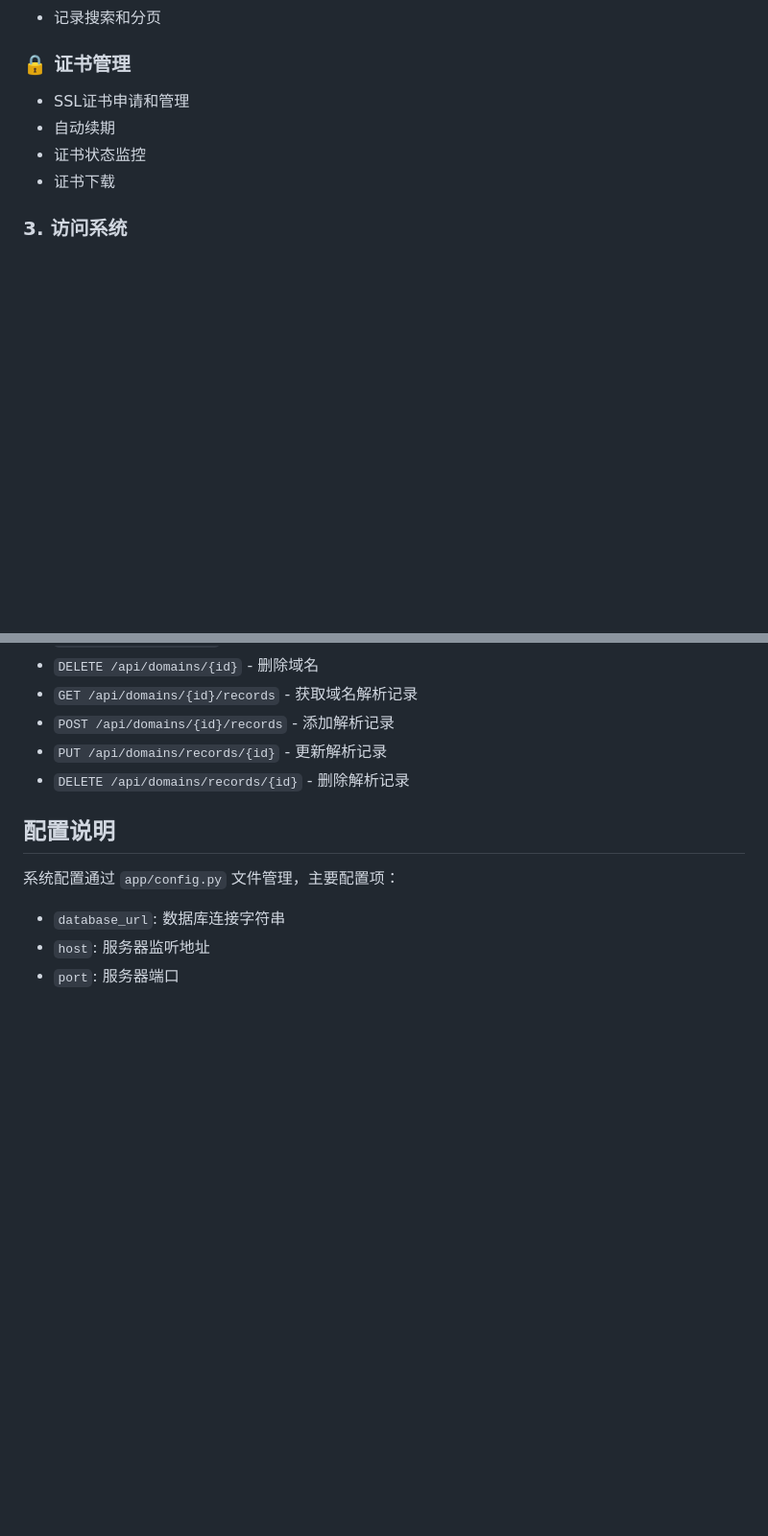
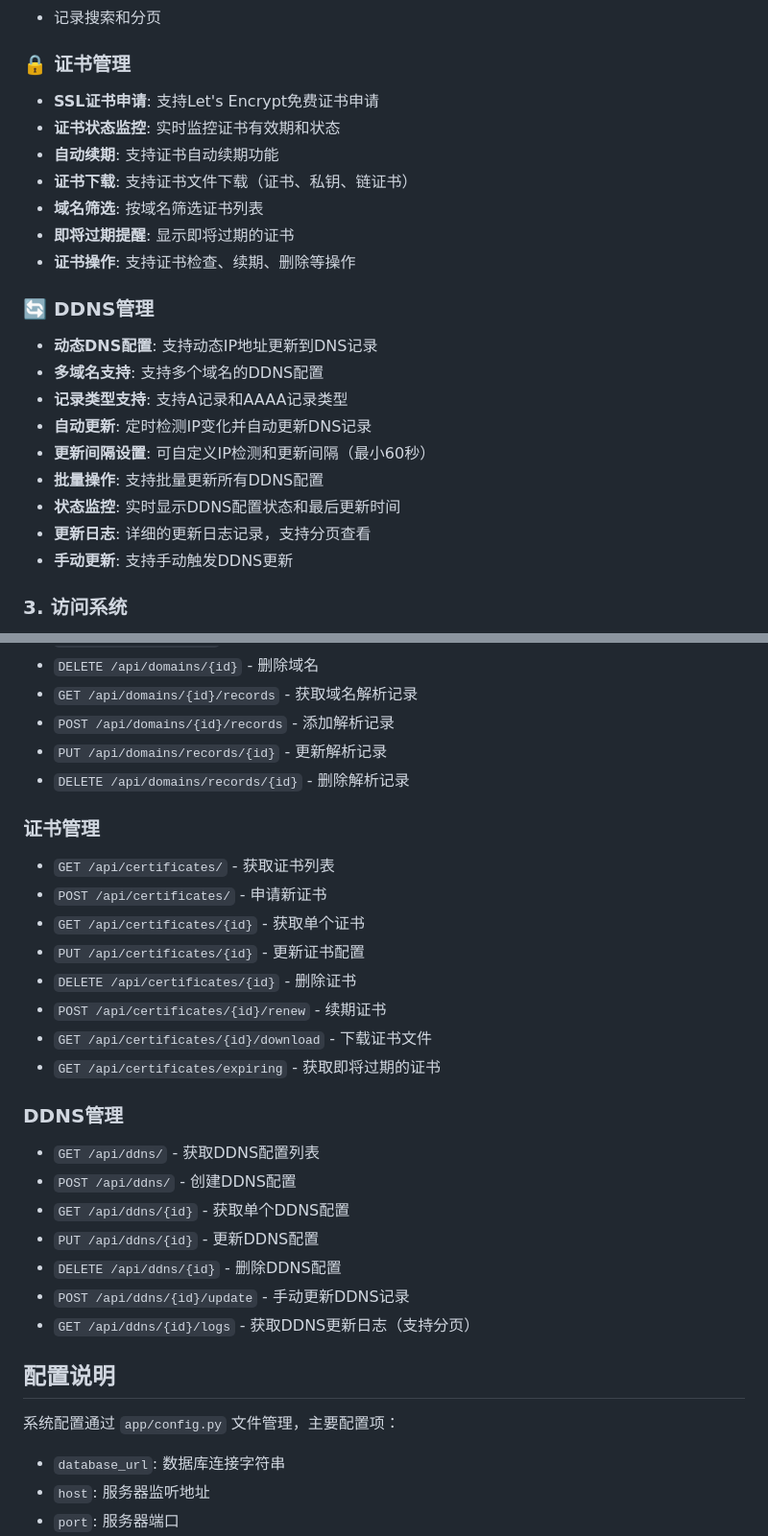
Before and after one commit to tianzengde/DNSManagement, a Markdown page: README.md, 2 parts joined by grey strips. Shown: that part at 96% size. Drawn GitHub-style; blank space fills up the shorter version.

```diff
--- a/README.md
+++ b/README.md
@@ -76,10 +118,24 @@ uv run main.py
 - 记录搜索和分页
 
 ### 🔒 证书管理
-- SSL证书申请和管理
-- 自动续期
-- 证书状态监控
-- 证书下载
+- **SSL证书申请**: 支持Let's Encrypt免费证书申请
+- **证书状态监控**: 实时监控证书有效期和状态
+- **自动续期**: 支持证书自动续期功能
+- **证书下载**: 支持证书文件下载（证书、私钥、链证书）
+- **域名筛选**: 按域名筛选证书列表
+- **即将过期提醒**: 显示即将过期的证书
+- **证书操作**: 支持证书检查、续期、删除等操作
+
+### 🔄 DDNS管理
+- **动态DNS配置**: 支持动态IP地址更新到DNS记录
+- **多域名支持**: 支持多个域名的DDNS配置
+- **记录类型支持**: 支持A记录和AAAA记录类型
+- **自动更新**: 定时检测IP变化并自动更新DNS记录
+- **更新间隔设置**: 可自定义IP检测和更新间隔（最小60秒）
+- **批量操作**: 支持批量更新所有DDNS配置
+- **状态监控**: 实时显示DDNS配置状态和最后更新时间
+- **更新日志**: 详细的更新日志记录，支持分页查看
+- **手动更新**: 支持手动触发DDNS更新
 
 ### 3. 访问系统
 
@@ -171,6 +287,27 @@ CertManagement/
 - `POST /api/domains/{id}/records` - 添加解析记录
 - `PUT /api/domains/records/{id}` - 更新解析记录
 - `DELETE /api/domains/records/{id}` - 删除解析记录
+
+### 证书管理
+
+- `GET /api/certificates/` - 获取证书列表
+- `POST /api/certificates/` - 申请新证书
+- `GET /api/certificates/{id}` - 获取单个证书
+- `PUT /api/certificates/{id}` - 更新证书配置
+- `DELETE /api/certificates/{id}` - 删除证书
+- `POST /api/certificates/{id}/renew` - 续期证书
+- `GET /api/certificates/{id}/download` - 下载证书文件
+- `GET /api/certificates/expiring` - 获取即将过期的证书
+
+### DDNS管理
+
+- `GET /api/ddns/` - 获取DDNS配置列表
+- `POST /api/ddns/` - 创建DDNS配置
+- `GET /api/ddns/{id}` - 获取单个DDNS配置
+- `PUT /api/ddns/{id}` - 更新DDNS配置
+- `DELETE /api/ddns/{id}` - 删除DDNS配置
+- `POST /api/ddns/{id}/update` - 手动更新DDNS记录
+- `GET /api/ddns/{id}/logs` - 获取DDNS更新日志（支持分页）
 
 ## 配置说明
 
```
Also changed, not shown: other parts of README.md (+124 -22 lines).
